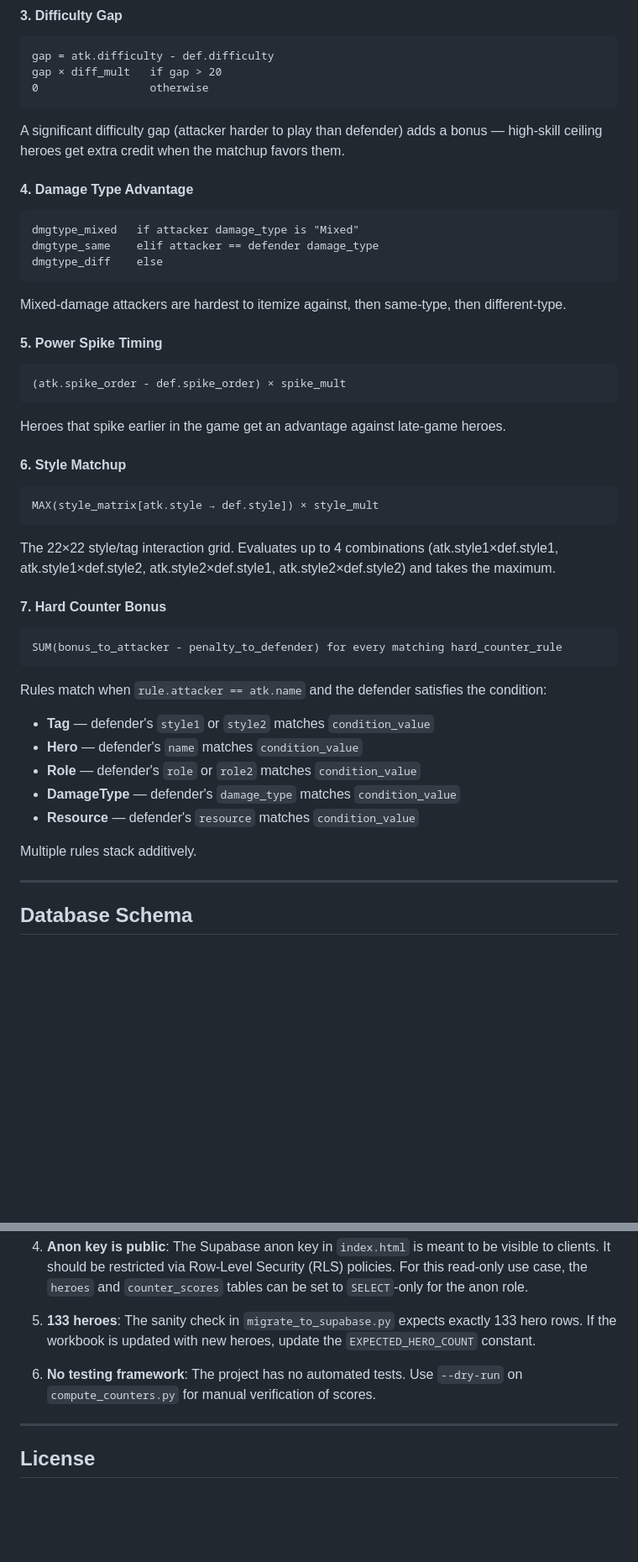
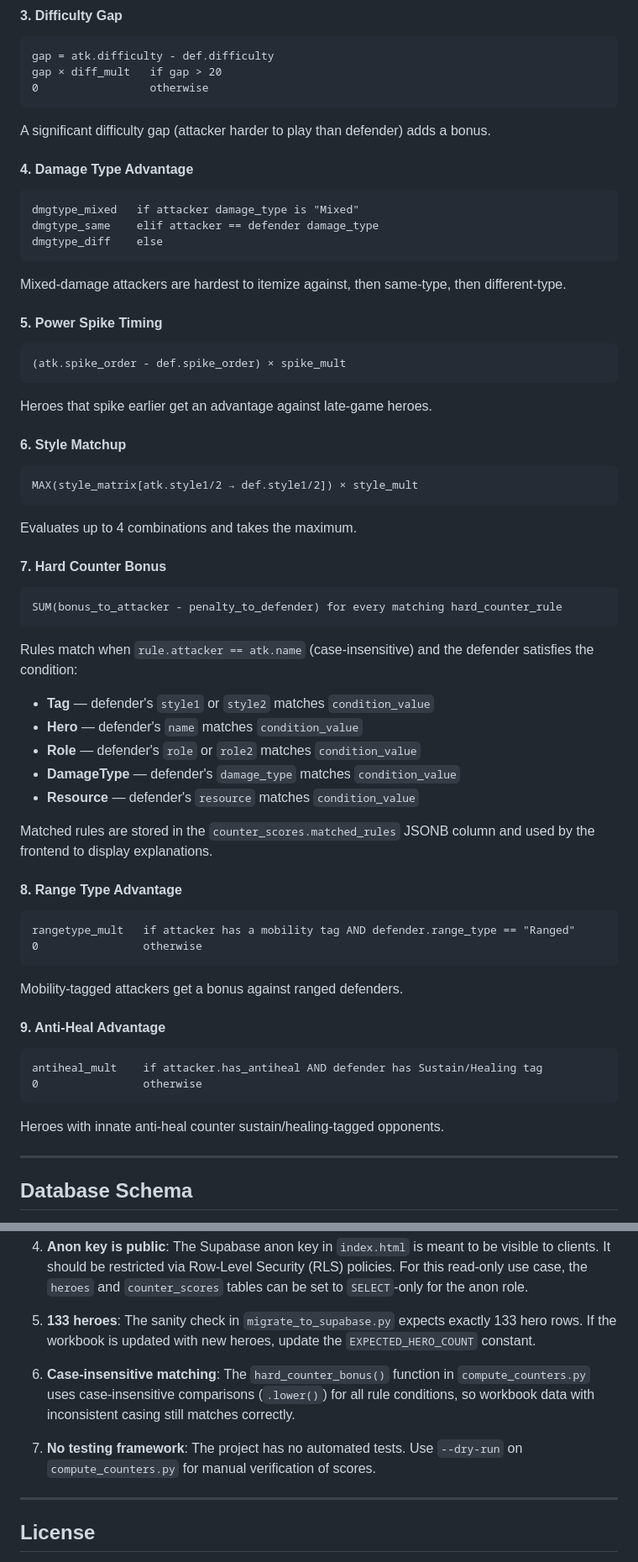
Before and after one commit to burny143/mlbb-drafter-v2.0, a Markdown page: README.md, 2 parts joined by grey strips. Shown at 84% size. Drawn GitHub-style; blank space fills up the shorter version.

````diff
--- a/README.md
+++ b/README.md
@@ -157,7 +166,7 @@ gap = atk.difficulty - def.difficulty
 gap × diff_mult   if gap > 20
 0                 otherwise
 ```
-A significant difficulty gap (attacker harder to play than defender) adds a bonus — high-skill ceiling heroes get extra credit when the matchup favors them.
+A significant difficulty gap (attacker harder to play than defender) adds a bonus.
 
 #### 4. Damage Type Advantage
 ```
@@ -171,26 +180,40 @@ Mixed-damage attackers are hardest to itemize against, then same-type, then diff
 ```
 (atk.spike_order - def.spike_order) × spike_mult
 ```
-Heroes that spike earlier in the game get an advantage against late-game heroes.
+Heroes that spike earlier get an advantage against late-game heroes.
 
 #### 6. Style Matchup
 ```
-MAX(style_matrix[atk.style → def.style]) × style_mult
+MAX(style_matrix[atk.style1/2 → def.style1/2]) × style_mult
 ```
-The 22×22 style/tag interaction grid. Evaluates up to 4 combinations (atk.style1×def.style1, atk.style1×def.style2, atk.style2×def.style1, atk.style2×def.style2) and takes the maximum.
+Evaluates up to 4 combinations and takes the maximum.
 
 #### 7. Hard Counter Bonus
 ```
 SUM(bonus_to_attacker - penalty_to_defender) for every matching hard_counter_rule
 ```
-Rules match when `rule.attacker == atk.name` and the defender satisfies the condition:
+Rules match when `rule.attacker == atk.name` (case-insensitive) and the defender satisfies the condition:
 - **Tag** — defender's `style1` or `style2` matches `condition_value`
 - **Hero** — defender's `name` matches `condition_value`
 - **Role** — defender's `role` or `role2` matches `condition_value`
 - **DamageType** — defender's `damage_type` matches `condition_value`
 - **Resource** — defender's `resource` matches `condition_value`
 
-Multiple rules stack additively.
+Matched rules are stored in the `counter_scores.matched_rules` JSONB column and used by the frontend to display explanations.
+
+#### 8. Range Type Advantage
+```
+rangetype_mult   if attacker has a mobility tag AND defender.range_type == "Ranged"
+0                otherwise
+```
+Mobility-tagged attackers get a bonus against ranged defenders.
+
+#### 9. Anti-Heal Advantage
+```
+antiheal_mult    if attacker.has_antiheal AND defender has Sustain/Healing tag
+0                otherwise
+```
+Heroes with innate anti-heal counter sustain/healing-tagged opponents.
 
 ---
 
@@ -411,7 +446,9 @@ Example: A rule like `("Karrie", "Tag", "Tank", 20, 5)` means Karrie gets +20 ag
 
 5. **133 heroes**: The sanity check in `migrate_to_supabase.py` expects exactly 133 hero rows. If the workbook is updated with new heroes, update the `EXPECTED_HERO_COUNT` constant.
 
-6. **No testing framework**: The project has no automated tests. Use `--dry-run` on `compute_counters.py` for manual verification of scores.
+6. **Case-insensitive matching**: The `hard_counter_bonus()` function in `compute_counters.py` uses case-insensitive comparisons (`.lower()`) for all rule conditions, so workbook data with inconsistent casing still matches correctly.
+
+7. **No testing framework**: The project has no automated tests. Use `--dry-run` on `compute_counters.py` for manual verification of scores.
 
 ---
 
````
Also changed, not shown: other parts of README.md (+46 -25 lines).
